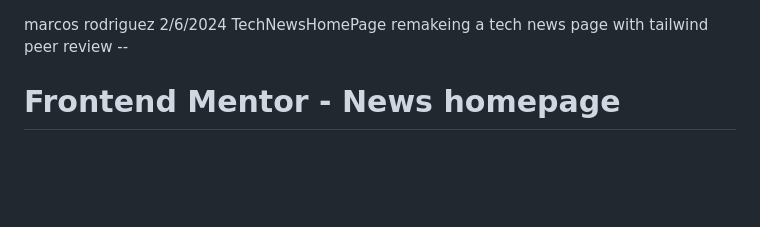
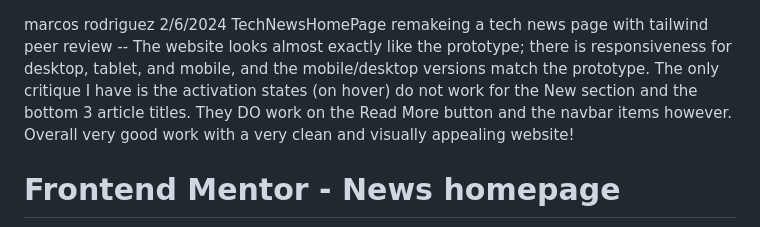
Before and after one commit to MarcosRodriguez03/news-homepage-main, a Markdown page: README.md, the part around the change. Rendered like a GitHub page; blank space fills up the shorter version.

```diff
--- a/README.md
+++ b/README.md
@@ -2,7 +2,7 @@ marcos rodriguez
 2/6/2024
 TechNewsHomePage
 remakeing a tech news page with tailwind
-peer review --
+peer review -- The website looks almost exactly like the prototype; there is responsiveness for desktop, tablet, and mobile, and the mobile/desktop versions match the prototype. The only critique I have is the activation states (on hover) do not work for the New section and the bottom 3 article titles. They DO work on the Read More button and the navbar items however. Overall very good work with a very clean and visually appealing website!
 
 
 
```
